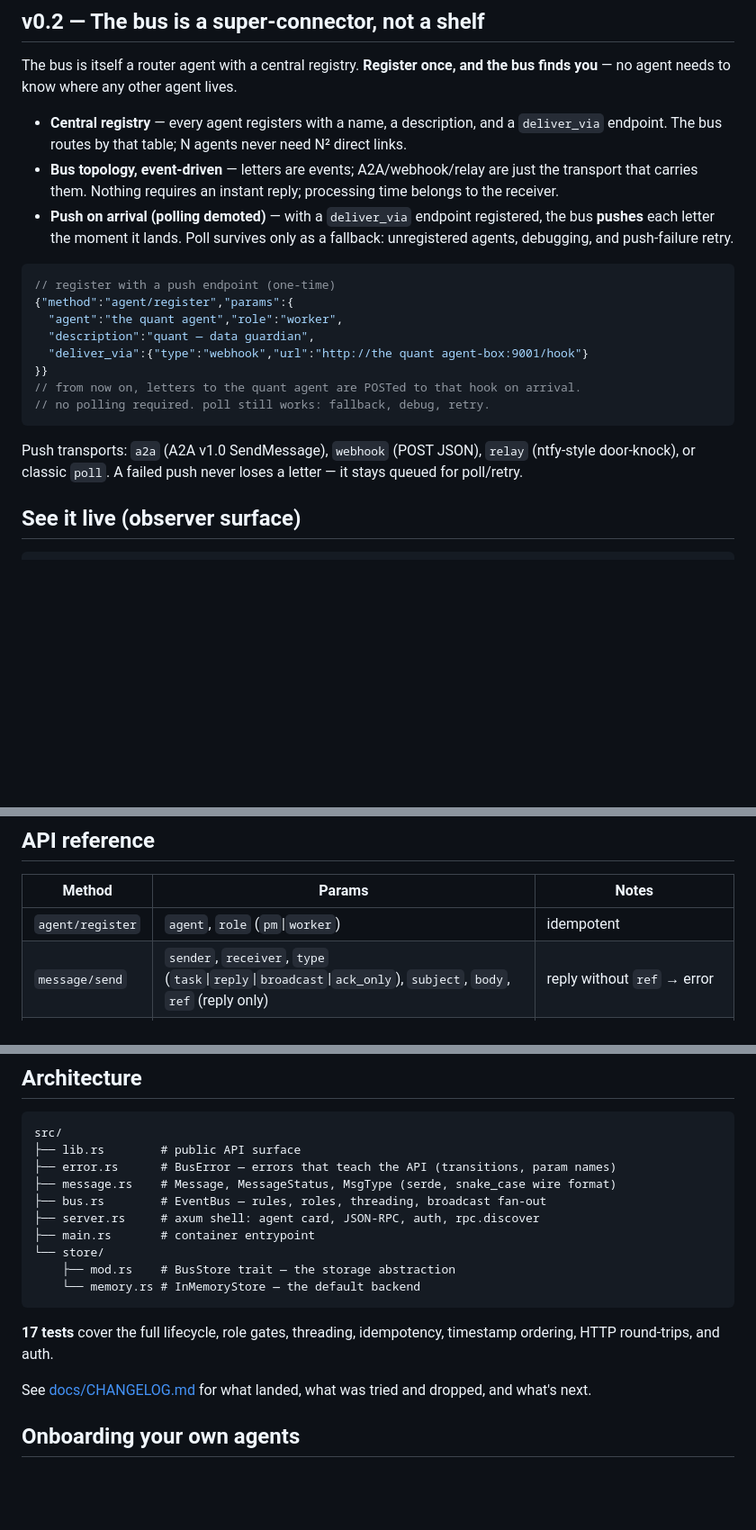
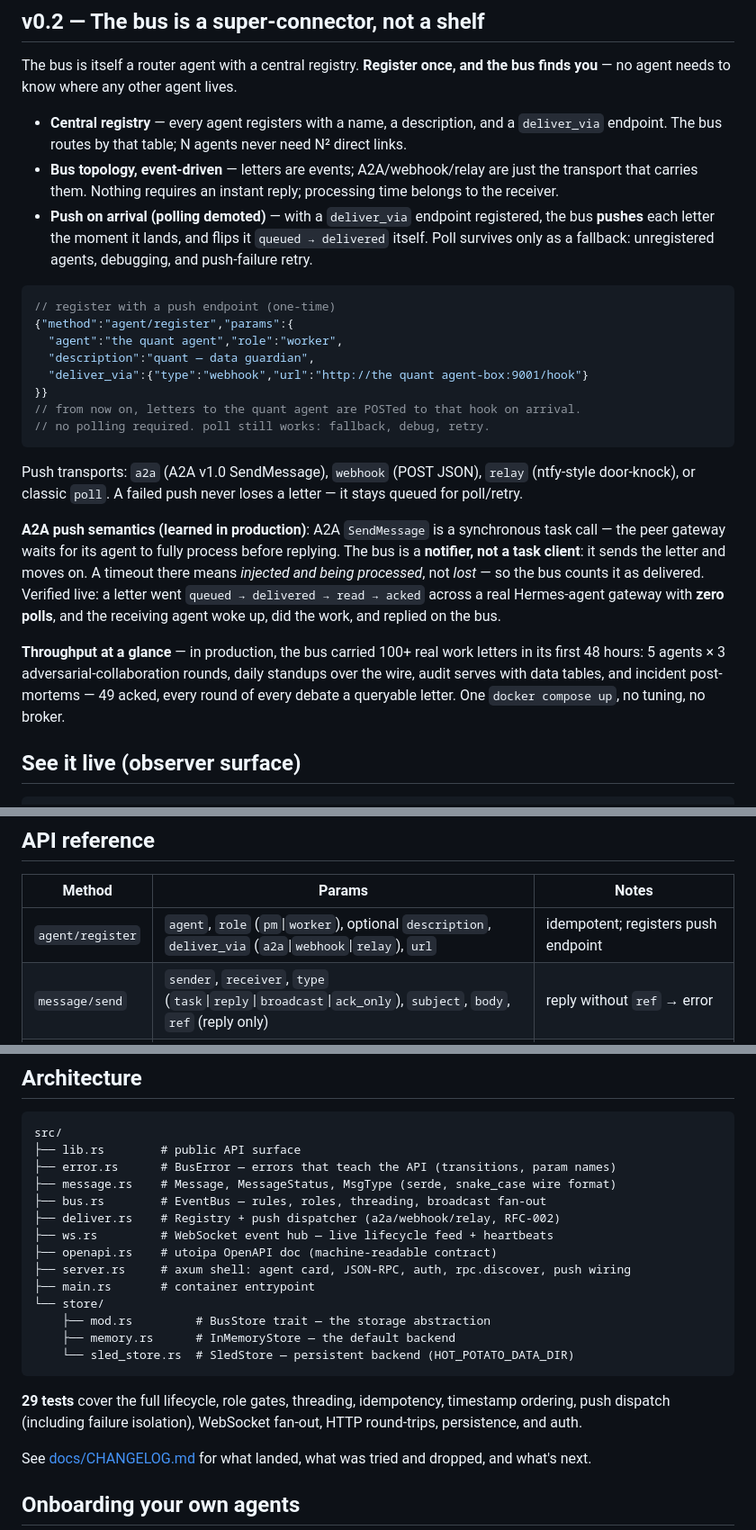
Before and after one commit to kanekoshoyu/hot-potato, a Markdown page: README.md, 3 parts joined by grey strips. Shown at 90% size. Drawn GitHub-style; blank space fills up the shorter version.

Commit message:
docs(README): AI-search findability index (Q->answer table + keywords), real production throughput numbers, A2A notifier semantics learned in production, updated architecture (deliver/ws/openapi/sled) and 29-test count, v0.2.1 roadmap checkoff

````diff
--- a/README.md
+++ b/README.md
@@ -70,8 +89,9 @@ bus finds you** — no agent needs to know where any other agent lives.
   the transport that carries them. Nothing requires an instant reply; processing
   time belongs to the receiver.
 - **Push on arrival (polling demoted)** — with a `deliver_via` endpoint registered,
-  the bus **pushes** each letter the moment it lands. Poll survives only as a
-  fallback: unregistered agents, debugging, and push-failure retry.
+  the bus **pushes** each letter the moment it lands, and flips it `queued →
+  delivered` itself. Poll survives only as a fallback: unregistered agents,
+  debugging, and push-failure retry.
 
 ```jsonc
 // register with a push endpoint (one-time)
@@ -87,6 +107,20 @@ bus finds you** — no agent needs to know where any other agent lives.
 Push transports: `a2a` (A2A v1.0 SendMessage), `webhook` (POST JSON), `relay`
 (ntfy-style door-knock), or classic `poll`. A failed push never loses a letter —
 it stays queued for poll/retry.
+
+**A2A push semantics (learned in production)**: A2A `SendMessage` is a synchronous
+task call — the peer gateway waits for its agent to fully process before replying.
+The bus is a **notifier, not a task client**: it sends the letter and moves on.
+A timeout there means *injected and being processed*, not *lost* — so the bus
+counts it as delivered. Verified live: a letter went `queued → delivered → read →
+acked` across a real Hermes-agent gateway with **zero polls**, and the receiving
+agent woke up, did the work, and replied on the bus.
+
+**Throughput at a glance** — in production, the bus carried 100+ real work letters
+in its first 48 hours: 5 agents × 3 adversarial-collaboration rounds, daily
+standups over the wire, audit serves with data tables, and incident post-mortems —
+49 acked, every round of every debate a queryable letter. One
+`docker compose up`, no tuning, no broker.
 
 ## See it live (observer surface)
 
@@ -265,7 +299,7 @@ All env vars are optional:
 
 | Method | Params | Notes |
 |---|---|---|
-| `agent/register` | `agent`, `role` (`pm`\|`worker`) | idempotent |
+| `agent/register` | `agent`, `role` (`pm`\|`worker`), optional `description`, `deliver_via` (`a2a`\|`webhook`\|`relay`), `url` | idempotent; registers push endpoint |
 | `message/send` | `sender`, `receiver`, `type` (`task`\|`reply`\|`broadcast`\|`ack_only`), `subject`, `body`, `ref` (reply only) | reply without `ref` → error |
 | `message/poll` | `agent`, `limit` (opt, 0=all) | **poll = claim**: marks returned letters delivered |
 | `message/peek` | `agent` | look without marking |
@@ -292,14 +326,20 @@ src/
 ├── error.rs      # BusError — errors that teach the API (transitions, param names)
 ├── message.rs    # Message, MessageStatus, MsgType (serde, snake_case wire format)
 ├── bus.rs        # EventBus — rules, roles, threading, broadcast fan-out
-├── server.rs     # axum shell: agent card, JSON-RPC, auth, rpc.discover
+├── deliver.rs    # Registry + push dispatcher (a2a/webhook/relay, RFC-002)
+├── ws.rs         # WebSocket event hub — live lifecycle feed + heartbeats
+├── openapi.rs    # utoipa OpenAPI doc (machine-readable contract)
+├── server.rs     # axum shell: agent card, JSON-RPC, auth, rpc.discover, push wiring
 ├── main.rs       # container entrypoint
 └── store/
-    ├── mod.rs    # BusStore trait — the storage abstraction
-    └── memory.rs # InMemoryStore — the default backend
+    ├── mod.rs         # BusStore trait — the storage abstraction
+    ├── memory.rs      # InMemoryStore — the default backend
+    └── sled_store.rs  # SledStore — persistent backend (HOT_POTATO_DATA_DIR)
 ```
 
-**17 tests** cover the full lifecycle, role gates, threading, idempotency, timestamp ordering, HTTP round-trips, and auth.
+**29 tests** cover the full lifecycle, role gates, threading, idempotency,
+timestamp ordering, push dispatch (including failure isolation), WebSocket fan-out,
+HTTP round-trips, persistence, and auth.
 
 See [docs/CHANGELOG.md](docs/CHANGELOG.md) for what landed, what was tried and dropped, and what's next.
 
````
Also changed, not shown: other parts of README.md (+21 -0 lines).
